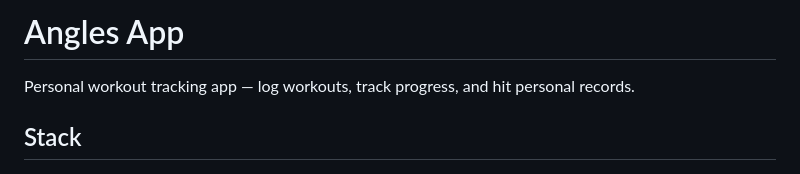
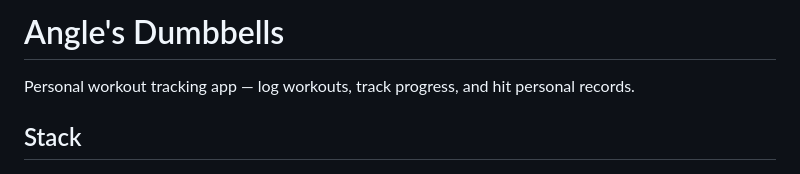
Before and after one commit to ImDannyVilla/Gym-Community-App, a Markdown page: README.md, the part around the change. Rendered like a GitHub page.

Commit message:
Rename app from 'Angles App' to 'Angle's Dumbbells'

```diff
--- a/README.md
+++ b/README.md
@@ -1,4 +1,4 @@
-# Angles App
+# Angle's Dumbbells
 
 Personal workout tracking app — log workouts, track progress, and hit personal records.
 
```
